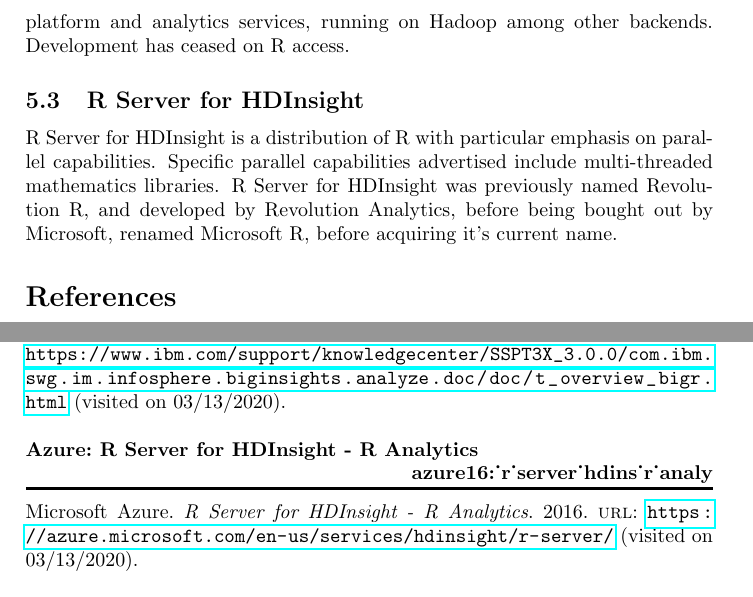
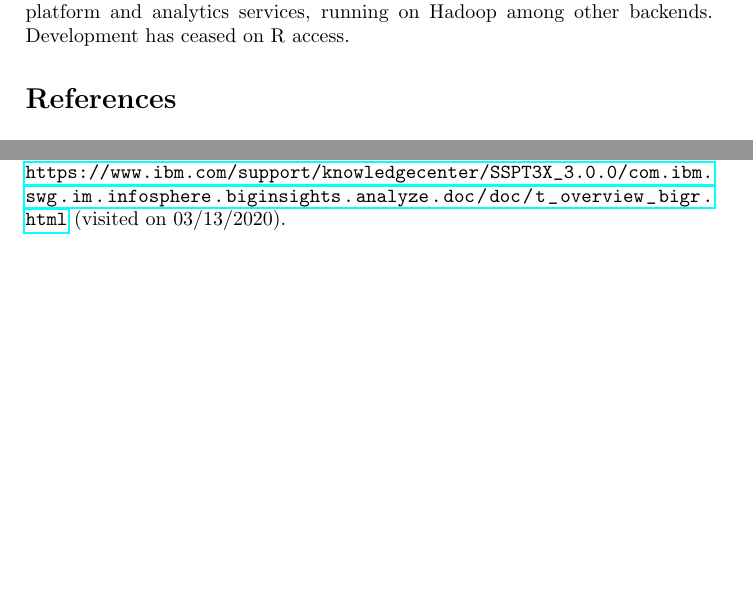
Before and after one commit to jcai849/phd, a LaTeX document (distributed-systems-overview.tex): two parts of pages 6 and 9 of 9 before the commit and two parts of pages 6 and 9 of 10 after it, joined at a grey line, cut so that both start at the same text, the shorter picture padded with empty space. Compiled offline with pdfLaTeX.

Commit message:
reclassification of packages
Signed-off-by: Jason Cairns <jcai849@aucklanduni.ac.nz>

```diff
--- a/systems-overview.tex
+++ b/distributed-systems-overview.tex
@@ -327,15 +329,6 @@
 enterprise database platform and analytics services, running on Hadoop
 among other backends. Development has ceased on R access.
 
-\subsection{R Server for HDInsight}
-\label{sec:r-server-hdinsight}
-\nocite{azure16:_r_server_hdins_r_analy}
-R Server for HDInsight is a distribution of R with particular emphasis
-on parallel capabilities. Specific parallel capabilities advertised
-include multi-threaded mathematics libraries. R Server for HDInsight
-was previously named Revolution R, and developed by Revolution
-Analytics, before being bought out by Microsoft, renamed Microsoft R,
-before acquiring it's current name.
 \defbibfilter{other}{keyword=ignite or keyword=millwheel}
 \printbibheading{}
 \printbibliography[keyword=hadoop, title={Hadoop}]
```
Also changed, not shown: distributed-systems-overview.tex (4 more changed lines).
